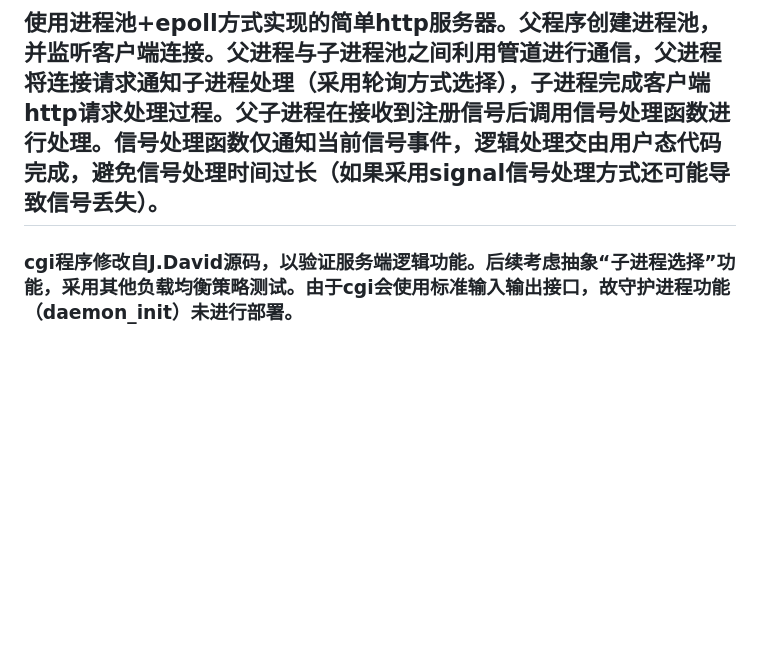
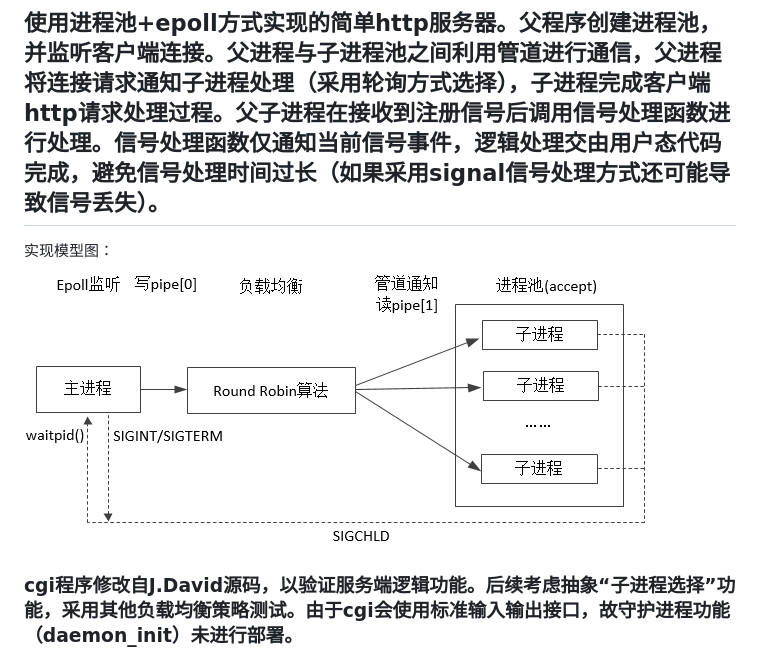
Before and after one commit to dxscjx123/tinyserver, a Markdown page: README.md, the part around the change. Drawn GitHub-style; pictures changed too: system.png (added); blank space fills up the shorter version.

Commit message:
system

```diff
--- a/README.md
+++ b/README.md
@@ -1,5 +1,7 @@
 # tinyserver
 ## 使用进程池+epoll方式实现的简单http服务器。父程序创建进程池，并监听客户端连接。父进程与子进程池之间利用管道进行通信，父进程将连接请求通知子进程处理（采用轮询方式选择），子进程完成客户端http请求处理过程。父子进程在接收到注册信号后调用信号处理函数进行处理。信号处理函数仅通知当前信号事件，逻辑处理交由用户态代码完成，避免信号处理时间过长（如果采用signal信号处理方式还可能导致信号丢失）。
+实现模型图：
+![](system.png)
 ### cgi程序修改自J.David源码，以验证服务端逻辑功能。后续考虑抽象“子进程选择”功能，采用其他负载均衡策略测试。由于cgi会使用标准输入输出接口，故守护进程功能（daemon_init）未进行部署。
 ### 参考文献《Linux高性能服务器编程》《UNIX网络编程卷1》
 ### 最后。JUST FOR FUN
```
